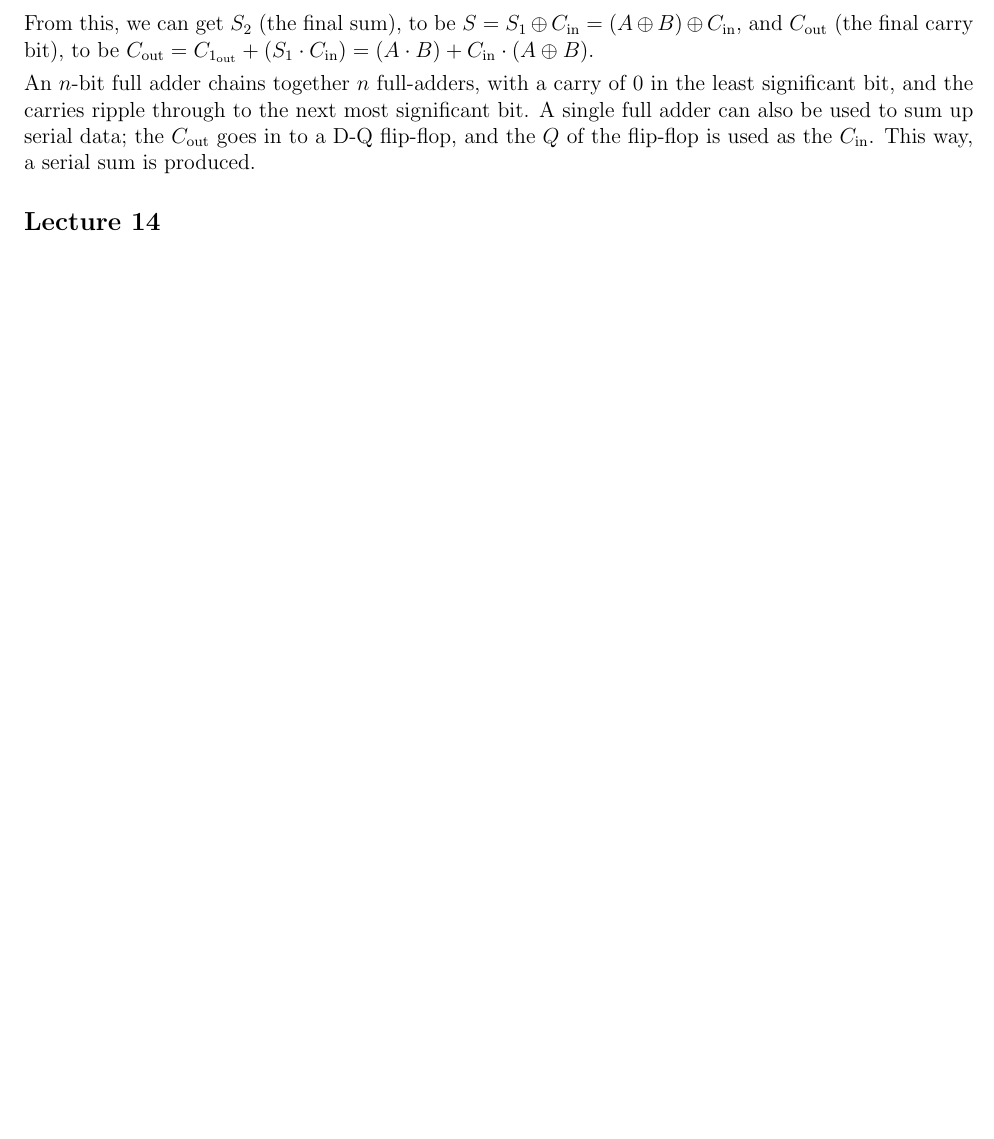
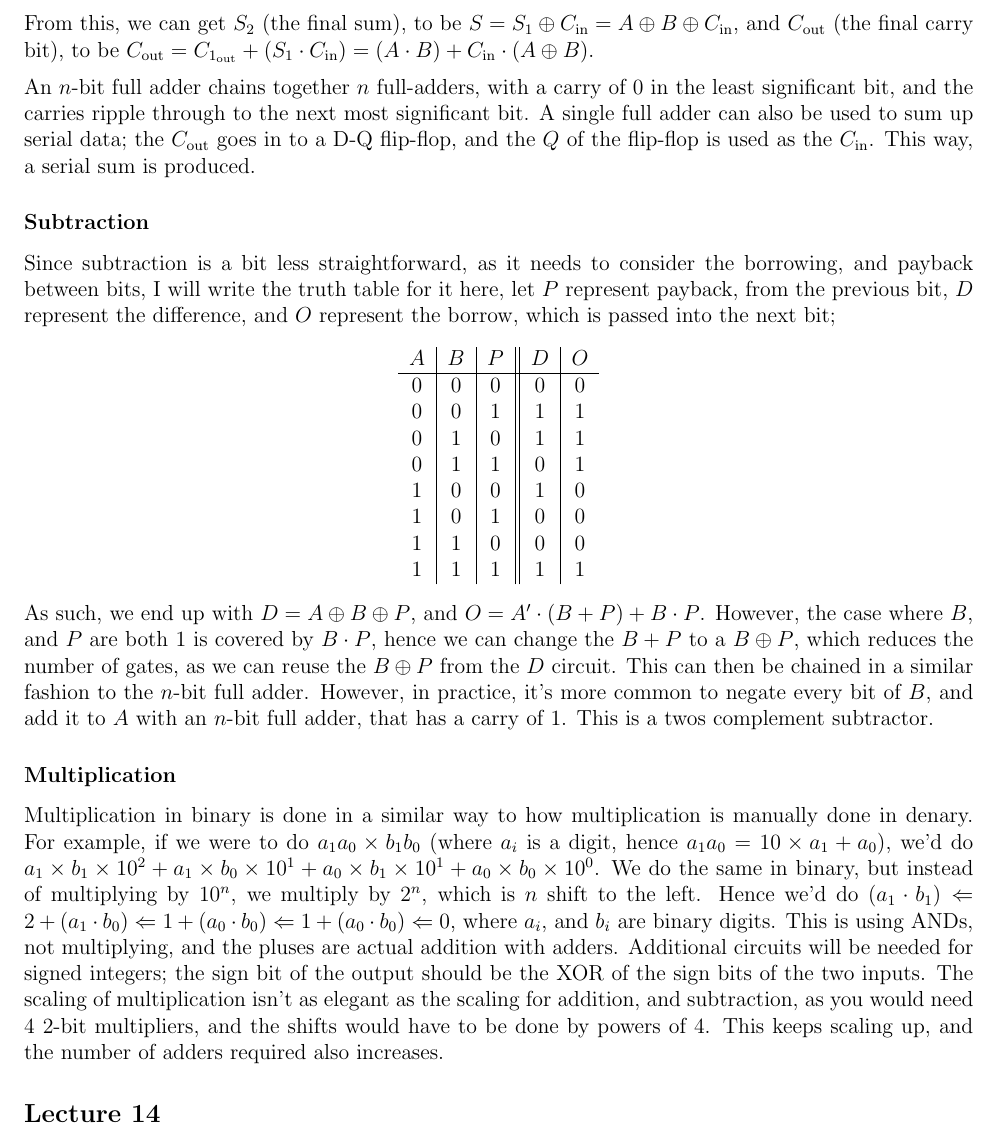
Before and after one commit to lin-e/imperial-revision, a LaTeX document (co112/main.tex): part of page 10 of 11 before the commit and part of page 10 of 12 after it, cut so that both start at the same text, the shorter picture padded with empty space. Compiled offline with pdfLaTeX.

Commit message:
Finished the rest of the operations

```diff
--- a/co112/main.tex
+++ b/co112/main.tex
@@ -470,10 +470,29 @@
             One of the most important circuits is the comparator; which compares values in two registers ($A$, and $B$), and gives an output depending on; $A > B$, $A = B$, or $A < B$. In reality, only two of those are needed, as the missing one is the NOR of the other two, whichever one we decide to drop is arbitrary. See the diagrams in the notes, since I've had enough of drawing them in TikZ for today.
         \subsection*{Lecture 13}
             \subsubsection*{Addition}
-                First consider the half-adder; we have 3 inputs; $A$, $B$, and $C_\text{in}$, which is the carry bit. We also have 2 outputs; $S$, the sum, and $C_\text{out}$, which is the bit carried to the next most significant bit. This is trivial to represent as a truth table, so that will be skipped. We can say $C_\text{out} = A \cdot B$, and $S = A \oplus B$. We can also make a full-adder with two half-adders, this is done by having the $A_2 = S_1$, and $B_2 = C_{1_\text{out}}$. From this, we can get $S_2$ (the final sum), to be $S = S_1 \oplus C_\text{in} = (A \oplus B) \oplus C_\text{in}$, and $C_\text{out}$ (the final carry bit), to be $C_\text{out} = C_{1_\text{out}} + (S_1 \cdot C_\text{in}) = (A \cdot B) + C_\text{in} \cdot (A \oplus B)$.
+                First consider the half-adder; we have 3 inputs; $A$, $B$, and $C_\text{in}$, which is the carry bit. We also have 2 outputs; $S$, the sum, and $C_\text{out}$, which is the bit carried to the next most significant bit. This is trivial to represent as a truth table, so that will be skipped. We can say $C_\text{out} = A \cdot B$, and $S = A \oplus B$. We can also make a full-adder with two half-adders, this is done by having the $A_2 = S_1$, and $B_2 = C_{1_\text{out}}$. From this, we can get $S_2$ (the final sum), to be $S = S_1 \oplus C_\text{in} = A \oplus B \oplus C_\text{in}$, and $C_\text{out}$ (the final carry bit), to be $C_\text{out} = C_{1_\text{out}} + (S_1 \cdot C_\text{in}) = (A \cdot B) + C_\text{in} \cdot (A \oplus B)$.
                 \medskip
 
                 An $n$-bit full adder chains together $n$ full-adders, with a carry of 0 in the least significant bit, and the carries ripple through to the next most significant bit. A single full adder can also be used to sum up serial data; the $C_\text{out}$ goes in to a D-Q flip-flop, and the $Q$ of the flip-flop is used as the $C_\text{in}$. This way, a serial sum is produced.
+            \subsubsection*{Subtraction}
+                Since subtraction is a bit less straightforward, as it needs to consider the borrowing, and payback between bits, I will write the truth table for it here, let $P$ represent payback, from the previous bit, $D$ represent the difference, and $O$ represent the borrow, which is passed into the next bit;
+                \begin{center}
+                    \begin{tabular}{c|c|c||c|c}
+                        $A$ & $B$ & $P$ & $D$ & $O$ \\
+                        \hline
+                        0 & 0 & 0 & 0 & 0 \\
+                        0 & 0 & 1 & 1 & 1 \\
+                        0 & 1 & 0 & 1 & 1 \\
+                        0 & 1 & 1 & 0 & 1 \\
+                        1 & 0 & 0 & 1 & 0 \\
+                        1 & 0 & 1 & 0 & 0 \\
+                        1 & 1 & 0 & 0 & 0 \\
+                        1 & 1 & 1 & 1 & 1 \\
+                    \end{tabular}
+                \end{center}
+                As such, we end up with $D = A \oplus B \oplus P$, and $O = A^\prime \cdot (B + P) + B \cdot P$. However, the case where $B$, and $P$ are both 1 is covered by $B \cdot P$, hence we can change the $B + P$ to a $B \oplus P$, which reduces the number of gates, as we can reuse the $B \oplus P$ from the $D$ circuit. This can then be chained in a similar fashion to the $n$-bit full adder. However, in practice, it's more common to negate every bit of $B$, and add it to $A$ with an $n$-bit full adder, that has a carry of 1. This is a twos complement subtractor.
+            \subsubsection*{Multiplication}
+                Multiplication in binary is done in a similar way to how multiplication is manually done in denary. For example, if we were to do $a_1a_0 \times b_1b_0$ (where $a_i$ is a digit, hence $a_1a_0 = 10 \times a_1 + a_0$), we'd do $a_1 \times b_1 \times 10^2 + a_1 \times b_0 \times 10^1 + a_0 \times b_1 \times 10^1 + a_0 \times b_0 \times 10^0$. We do the same in binary, but instead of multiplying by $10^n$, we multiply by $2^n$, which is $n$ shift to the left. Hence we'd do $(a_1 \cdot b_1) \Leftarrow 2 + (a_1 \cdot b_0) \Leftarrow 1 + (a_0 \cdot b_0) \Leftarrow 1 + (a_0 \cdot b_0) \Leftarrow 0$, where $a_i$, and $b_i$ are binary digits. This is using ANDs, not multiplying, and the pluses are actual addition with adders. Additional circuits will be needed for signed integers; the sign bit of the output should be the XOR of the sign bits of the two inputs. The scaling of multiplication isn't as elegant as the scaling for addition, and subtraction, as you would need 4 2-bit multipliers, and the shifts would have to be done by powers of 4. This keeps scaling up, and the number of adders required also increases.
         \subsection*{Lecture 14}
             Putting together a manual processor; generally the block diagram takes in a sequence of binary numbers, one sequence for data, and another for instructions. This will result in a binary number. Our design is based on the von Neumann architecture, which divides the processor into arithmetic units and registers, with a shared stream for data, and instructions. Our model will be based on 8 bits.
             \medskip
```
Also changed, not shown: _output/co112.pdf, co112/main.pdf.
